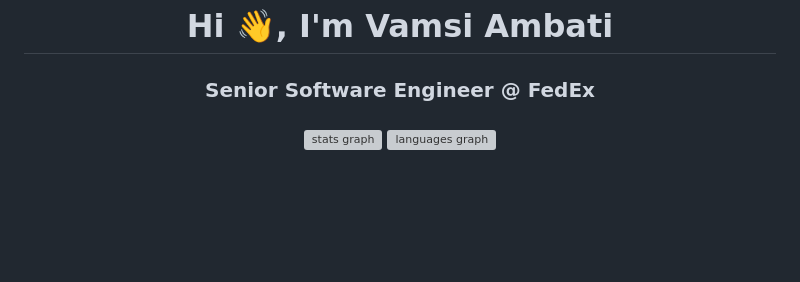
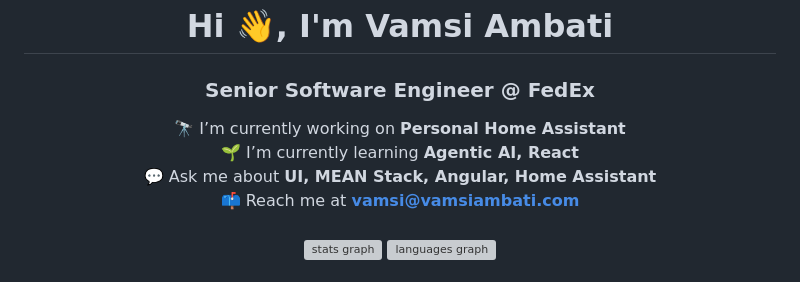
Before and after one commit to vamsiambati/vamsiambati, a Markdown page: README.md, the part around the change. Rendered like a GitHub page; blank space fills up the shorter version; grey boxes are pictures that could not be loaded.

Commit message:
Revise README with current work and learning

```diff
--- a/README.md
+++ b/README.md
@@ -1,6 +1,11 @@
 <div align="center">
   <h1 align="center">Hi 👋, I'm Vamsi Ambati</h1>
   <h3 align="center">Senior Software Engineer @ FedEx</h3>
+
+🔭 I’m currently working on **Personal Home Assistant** <br/>
+🌱 I’m currently learning **Agentic AI, React** <br/>
+💬 Ask me about **UI, MEAN Stack, Angular, Home Assistant** <br/>
+📫 Reach me at **vamsi@vamsiambati.com**
 </div>
 
 ###
```
